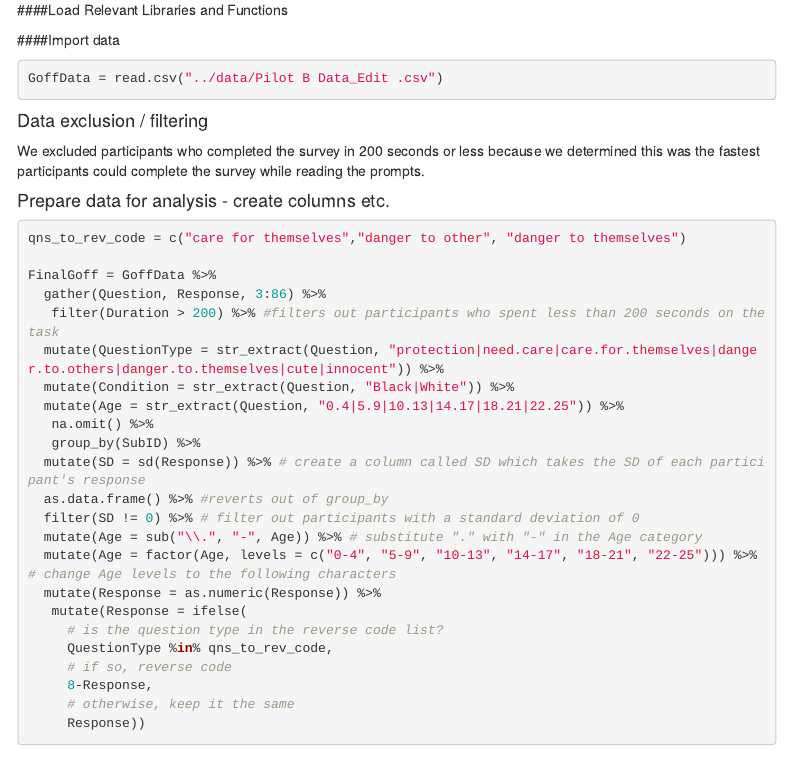
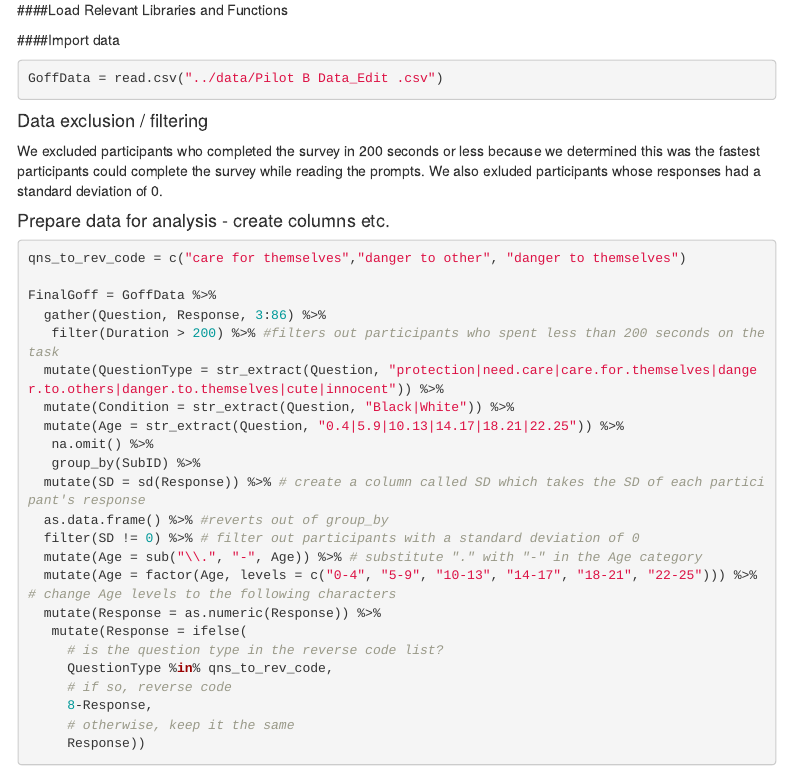
Before and after one commit to dspivack/goff2014, an R Markdown document (write_up/Replication_Report_Goff.Rmd): the page in a window 1100 px wide, from 1890 px down. Rendered offline with R 4.5, knitr and Pandoc, with nearby package versions; code that draws random numbers runs with fixed seeds of ours; menus at the side of the page are left out; common packages that the code uses without loading them are loaded.

Commit message:
added SD exclusion

```diff
--- a/write_up/Replication_Report_Goff.Rmd
+++ b/write_up/Replication_Report_Goff.Rmd
@@ -90,7 +90,7 @@ GoffData = read.csv("../data/Pilot B Data_Edit .csv")
 
 #### Data exclusion / filtering
 
-We excluded participants who completed the survey in 200 seconds or less because we determined this was the fastest participants could complete the survey while reading the prompts.
+We excluded participants who completed the survey in 200 seconds or less because we determined this was the fastest participants could complete the survey while reading the prompts. We also exluded participants whose responses had a standard deviation of 0.
 
 #### Prepare data for analysis - create columns etc.
 
```
